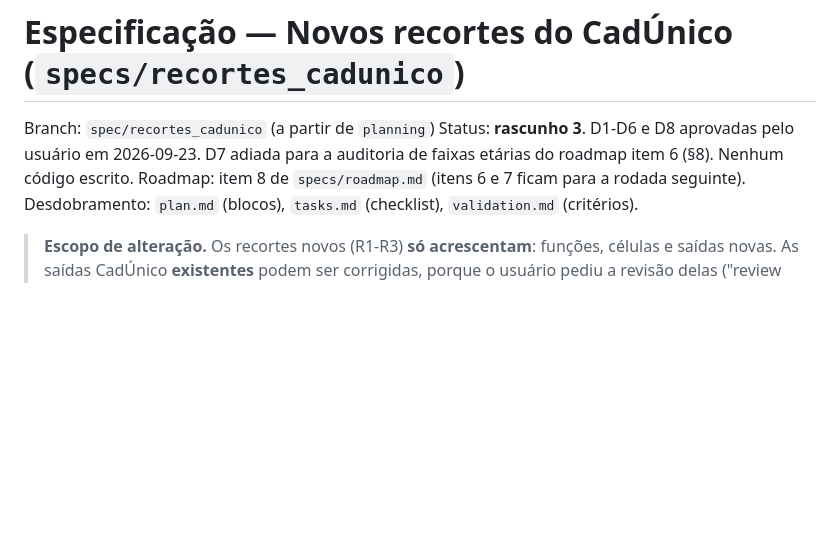
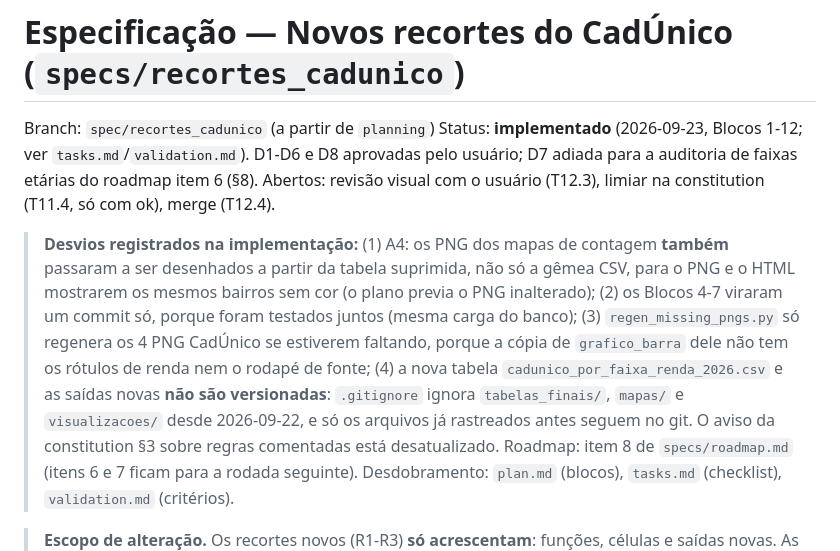
Before and after one commit to ipp-dados/analise_primeira_infancia, a Markdown page: specs/recortes_cadunico/specification.md, the part around the change. Rendered like a GitHub page; blank space fills up the shorter version.

```diff
--- a/specs/recortes_cadunico/specification.md
+++ b/specs/recortes_cadunico/specification.md
@@ -1,8 +1,18 @@
 # Especificação — Novos recortes do CadÚnico (`specs/recortes_cadunico`)
 
 Branch: `spec/recortes_cadunico` (a partir de `planning`)
-Status: **rascunho 3**. D1-D6 e D8 aprovadas pelo usuário em 2026-09-23. D7 adiada para a
-auditoria de faixas etárias do roadmap item 6 (§8). Nenhum código escrito.
+Status: **implementado** (2026-09-23, Blocos 1-12; ver `tasks.md`/`validation.md`). D1-D6 e D8 aprovadas
+pelo usuário; D7 adiada para a auditoria de faixas etárias do roadmap item 6 (§8). Abertos: revisão visual
+com o usuário (T12.3), limiar na constitution (T11.4, só com ok), merge (T12.4).
+
+> **Desvios registrados na implementação:** (1) A4: os PNG dos mapas de contagem **também** passaram a ser
+> desenhados a partir da tabela suprimida, não só a gêmea CSV, para o PNG e o HTML mostrarem os mesmos bairros
+> sem cor (o plano previa o PNG inalterado); (2) os Blocos 4-7 viraram um commit só, porque foram testados
+> juntos (mesma carga do banco); (3) `regen_missing_pngs.py` só regenera os 4 PNG CadÚnico se estiverem
+> faltando, porque a cópia de `grafico_barra` dele não tem os rótulos de renda nem o rodapé de fonte; (4) a nova
+> tabela `cadunico_por_faixa_renda_2026.csv` e as saídas novas **não são versionadas**: `.gitignore` ignora
+> `tabelas_finais/`, `mapas/` e `visualizacoes/` desde 2026-09-22, e só os arquivos já rastreados antes seguem
+> no git. O aviso da constitution §3 sobre regras comentadas está desatualizado.
 Roadmap: item 8 de `specs/roadmap.md` (itens 6 e 7 ficam para a rodada seguinte).
 Desdobramento: `plan.md` (blocos), `tasks.md` (checklist), `validation.md` (critérios).
 
```
Also changed, not shown: specs/recortes_cadunico/tasks.md (+2 -2 lines), specs/recortes_cadunico/validation.md (+45 -40 lines).
